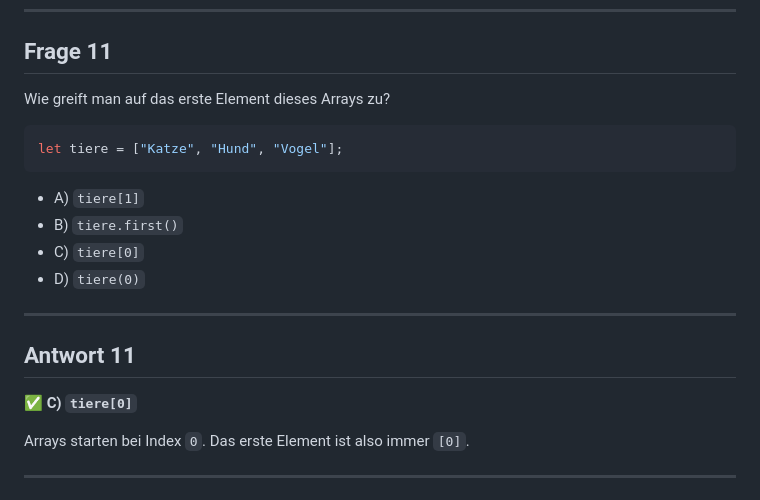
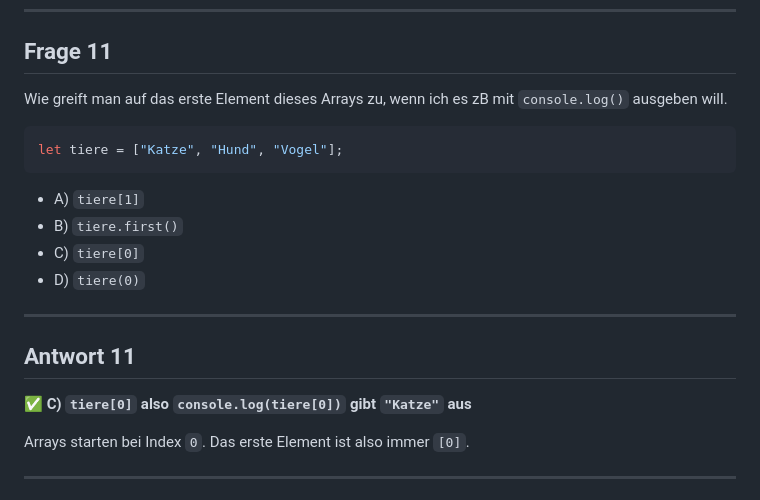
Before and after one commit to webdev-ag/mini-quiz-2026, a Markdown page: quiz2-ag.md, the part around the change. GitHub-like rendering.

Commit message:
improving question 11

````diff
--- a/quiz2-ag.md
+++ b/quiz2-ag.md
@@ -255,7 +255,8 @@ for (let i in farben) {
 
 ## Frage 11
 
-Wie greift man auf das erste Element dieses Arrays zu?
+Wie greift man auf das erste Element dieses Arrays zu,
+wenn ich es zB mit `console.log()` ausgeben will.
 
 ```js
 let tiere = ["Katze", "Hund", "Vogel"];
@@ -270,7 +271,7 @@ let tiere = ["Katze", "Hund", "Vogel"];
 
 ## Antwort 11
 
-✅ **C) `tiere[0]`**
+✅ **C) `tiere[0]` also `console.log(tiere[0])` gibt `"Katze"` aus**
 
 Arrays starten bei Index `0`. Das erste Element ist also immer `[0]`.
 
````
